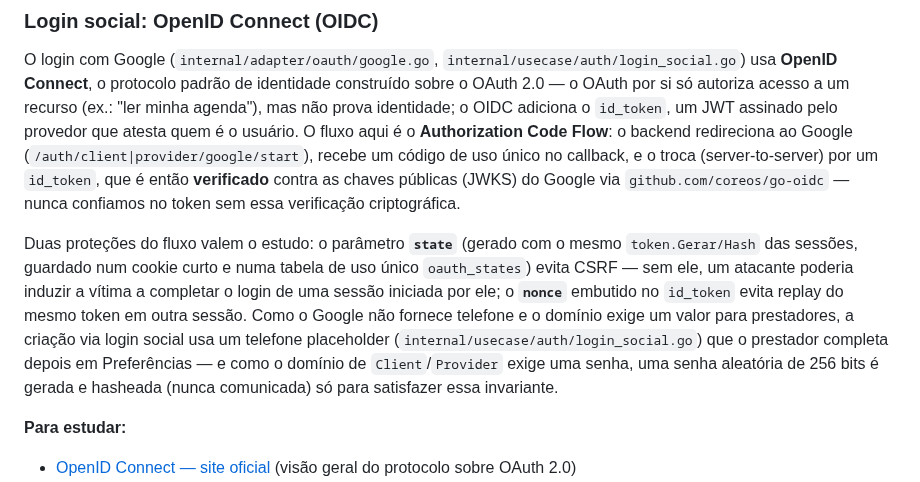
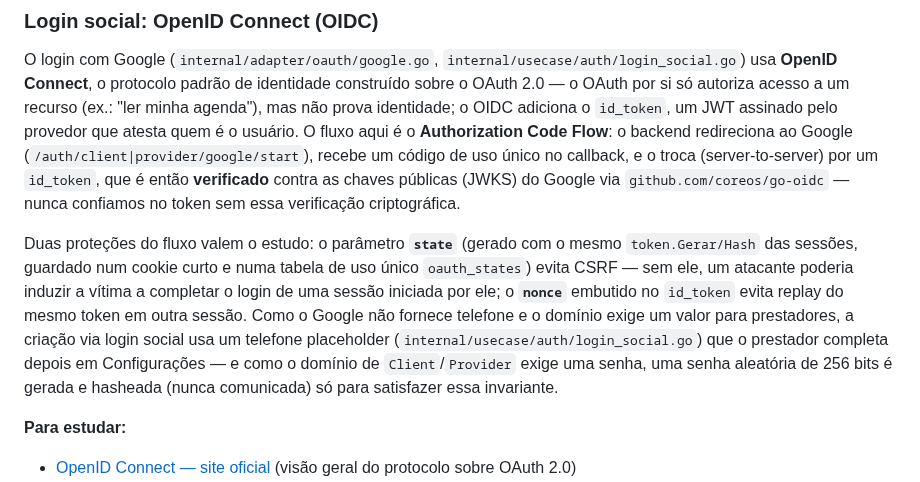
Before and after one commit to caetasousa/agendaGo, a Markdown page: docs/tecnologias.md, the part around the change. Drawn GitHub-style.

```diff
--- a/docs/tecnologias.md
+++ b/docs/tecnologias.md
@@ -196,7 +196,7 @@ As respostas das rotas autenticadas saem com **`Cache-Control: no-store`** (`int
 
 O login com Google (`internal/adapter/oauth/google.go`, `internal/usecase/auth/login_social.go`) usa **OpenID Connect**, o protocolo padrão de identidade construído sobre o OAuth 2.0 — o OAuth por si só autoriza acesso a um recurso (ex.: "ler minha agenda"), mas não prova identidade; o OIDC adiciona o `id_token`, um JWT assinado pelo provedor que atesta quem é o usuário. O fluxo aqui é o **Authorization Code Flow**: o backend redireciona ao Google (`/auth/client|provider/google/start`), recebe um código de uso único no callback, e o troca (server-to-server) por um `id_token`, que é então **verificado** contra as chaves públicas (JWKS) do Google via `github.com/coreos/go-oidc` — nunca confiamos no token sem essa verificação criptográfica.
 
-Duas proteções do fluxo valem o estudo: o parâmetro **`state`** (gerado com o mesmo `token.Gerar/Hash` das sessões, guardado num cookie curto e numa tabela de uso único `oauth_states`) evita CSRF — sem ele, um atacante poderia induzir a vítima a completar o login de uma sessão iniciada por ele; o **`nonce`** embutido no `id_token` evita replay do mesmo token em outra sessão. Como o Google não fornece telefone e o domínio exige um valor para prestadores, a criação via login social usa um telefone placeholder (`internal/usecase/auth/login_social.go`) que o prestador completa depois em Preferências — e como o domínio de `Client`/`Provider` exige uma senha, uma senha aleatória de 256 bits é gerada e hasheada (nunca comunicada) só para satisfazer essa invariante.
+Duas proteções do fluxo valem o estudo: o parâmetro **`state`** (gerado com o mesmo `token.Gerar/Hash` das sessões, guardado num cookie curto e numa tabela de uso único `oauth_states`) evita CSRF — sem ele, um atacante poderia induzir a vítima a completar o login de uma sessão iniciada por ele; o **`nonce`** embutido no `id_token` evita replay do mesmo token em outra sessão. Como o Google não fornece telefone e o domínio exige um valor para prestadores, a criação via login social usa um telefone placeholder (`internal/usecase/auth/login_social.go`) que o prestador completa depois em Configurações — e como o domínio de `Client`/`Provider` exige uma senha, uma senha aleatória de 256 bits é gerada e hasheada (nunca comunicada) só para satisfazer essa invariante.
 
 **Para estudar:**
 - [OpenID Connect — site oficial](https://openid.net/developers/how-connect-works/) (visão geral do protocolo sobre OAuth 2.0)
```
Also changed, not shown: docs/regra-de-negocio.md (+23 -5 lines).
